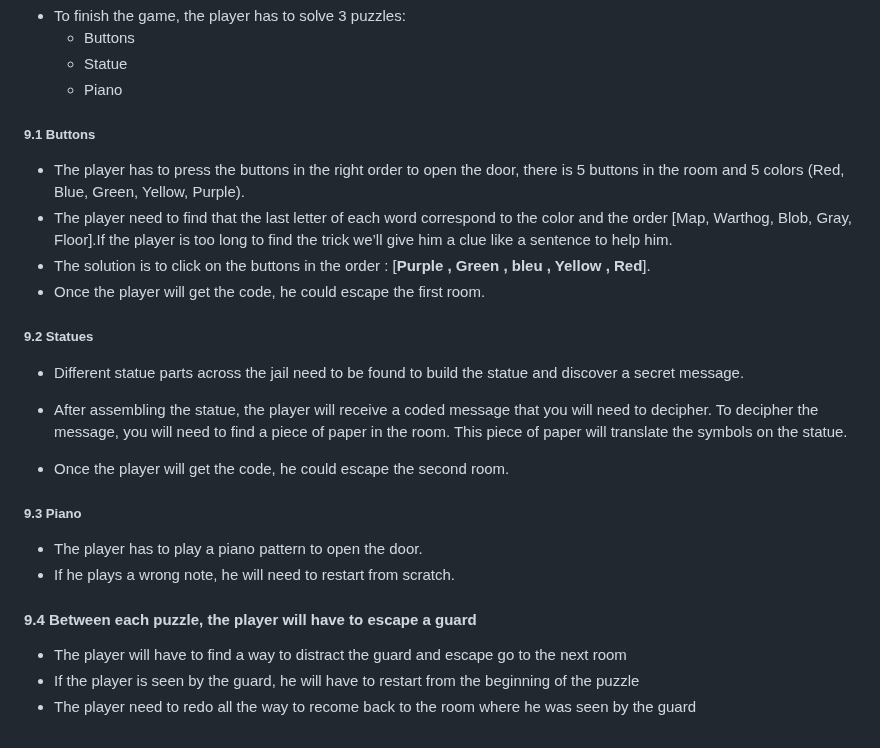
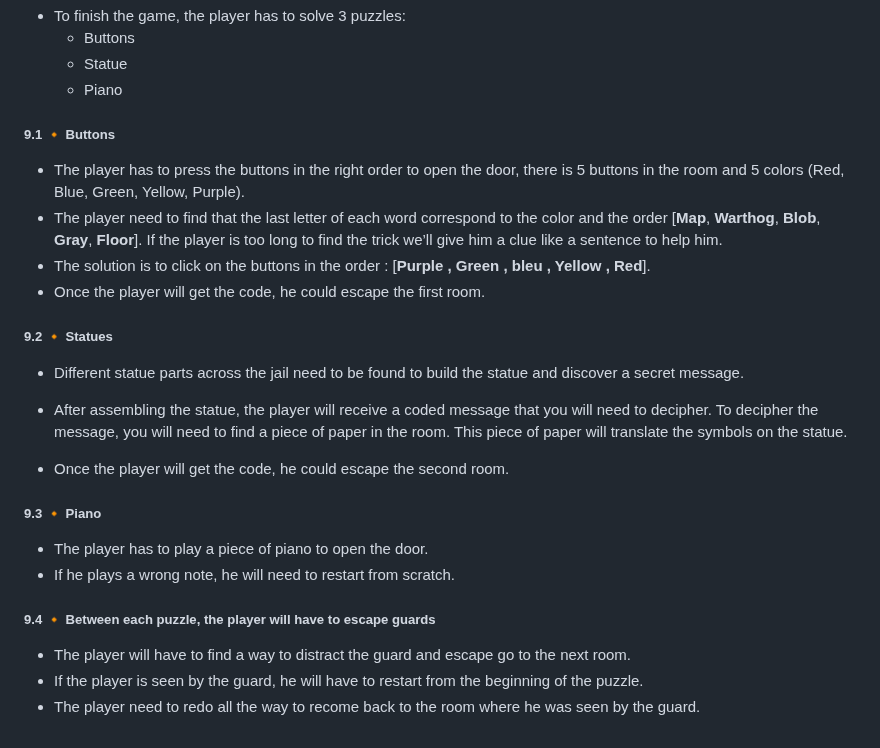
Before and after one commit to algosup/2022-2023-project-4-game-design-Team-1, a Markdown page: Specifications/Functional_Specifications.md, the part around the change. GitHub-like rendering.

```diff
--- a/Specifications/Functional_Specifications.md
+++ b/Specifications/Functional_Specifications.md
@@ -110,14 +110,14 @@
   - Statue
   - Piano
 
-##### 9.1 Buttons
+##### 9.1 🔸 Buttons
 
 - The player has to press the buttons in the right order to open the door, there is 5 buttons in the room and 5 colors (Red, Blue, Green, Yellow, Purple).
-- The player need to find that the last letter of each word correspond to the color and the order [Map, Warthog, Blob, Gray, Floor].If the player is too long to find the trick we’ll give him a clue like a sentence to help him.
+- The player need to find that the last letter of each word correspond to the color and the order [**Map**, **Warthog**, **Blob**, **Gray**, **Floor**]. If the player is too long to find the trick we’ll give him a clue like a sentence to help him.
 - The solution is to click on the buttons in the order : [**Purple , Green , bleu , Yellow , Red**].
 - Once the player will get the code, he could escape the first room.
 
-##### 9.2 Statues
+##### 9.2 🔸 Statues
 
 - Different statue parts across the jail need to be found to build the statue and discover a secret message.
 
@@ -125,13 +125,13 @@
 
 - Once the player will get the code, he could escape the second room.
 
-##### 9.3 Piano
+##### 9.3 🔸 Piano
 
-- The player has to play a piano  pattern to open the door.
+- The player has to play a piece of piano to open the door.
 - If he plays a wrong note, he will need to restart from scratch.
 
-#### 9.4 Between each puzzle, the player will have to escape a guard
+##### 9.4 🔸 Between each puzzle, the player will have to escape guards
 
-- The player will have to find a way to distract the guard and escape go to the next room
-- If the player is seen by the guard, he will have to restart from the beginning of the puzzle
-- The player need to redo all the way to recome back to the room where he was seen by the guard
+- The player will have to find a way to distract the guard and escape go to the next room.
+- If the player is seen by the guard, he will have to restart from the beginning of the puzzle.
+- The player need to redo all the way to recome back to the room where he was seen by the guard.
```
